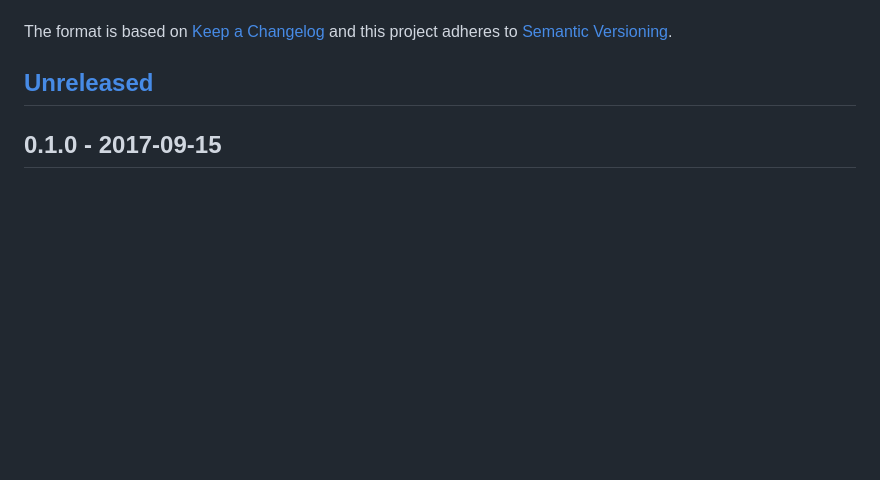
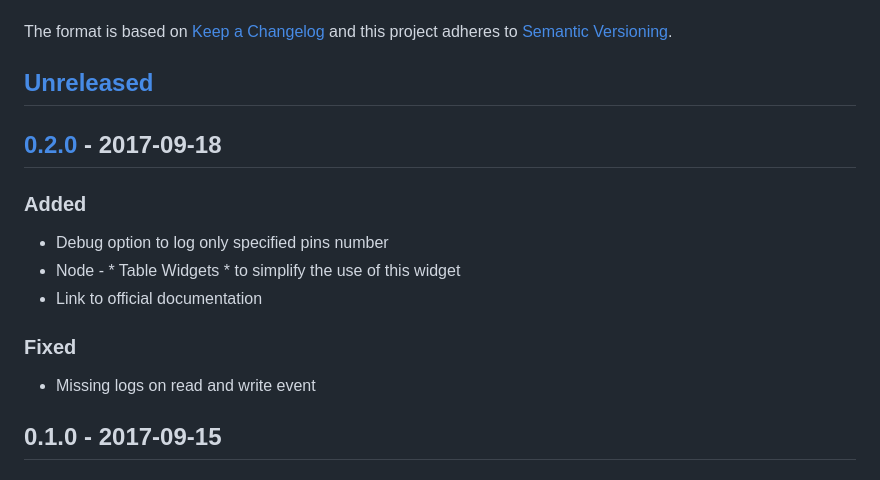
Before and after one commit to gablau/node-red-contrib-blynk-ws, a Markdown page: CHANGELOG.md, the part around the change printed below. Drawn GitHub-style; blank space fills up the shorter version.

```diff
--- a/CHANGELOG.md
+++ b/CHANGELOG.md
@@ -5,6 +5,15 @@ The format is based on [Keep a Changelog](http://keepachangelog.com/en/1.0.0/)
 and this project adheres to [Semantic Versioning](http://semver.org/spec/v2.0.0.html).
 
 ## [Unreleased]
+
+## [0.2.0] - 2017-09-18
+### Added
+- Debug option to log only specified pins number
+- Node - * Table Widgets * to simplify the use of this widget
+- Link to official documentation
+
+### Fixed
+- Missing logs on read and write event
 
 ## 0.1.0 - 2017-09-15
 ### Added
```
Also changed, not shown: other parts of CHANGELOG.md (+2 -1 lines), README.md (+5 -0 lines), icons/table.png (added), 2 other files.
